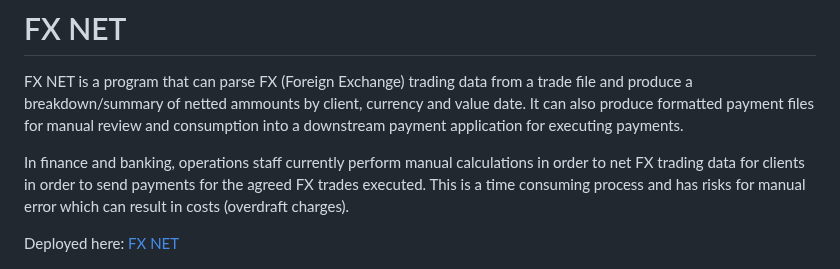
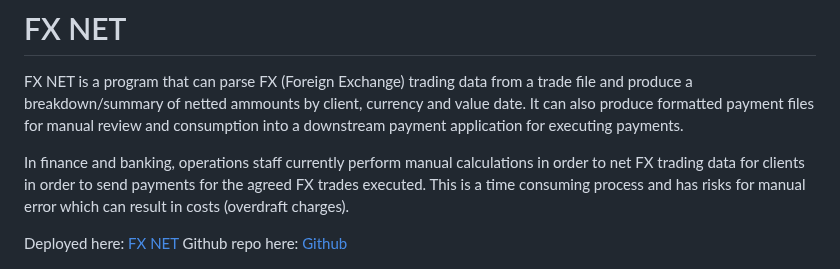
Before and after one commit to davep33l/fx-net, a Markdown page: README.md, the part around the change. Rendered like a GitHub page.

Commit message:
Add github repo link to top of readme

```diff
--- a/README.md
+++ b/README.md
@@ -5,6 +5,7 @@ FX NET is a program that can parse FX (Foreign Exchange) trading data from a tra
 In finance and banking, operations staff currently perform manual calculations in order to net FX trading data for clients in order to send payments for the agreed FX trades executed. This is a time consuming process and has risks for manual error which can result in costs (overdraft charges).
 
 Deployed here: [FX NET](https://fx-net-967232037eea.herokuapp.com/)
+Github repo here: [Github](https://github.com/davep33l/fx-net)
 
 ![Hero](/readme/images/hero.png)
 
```
